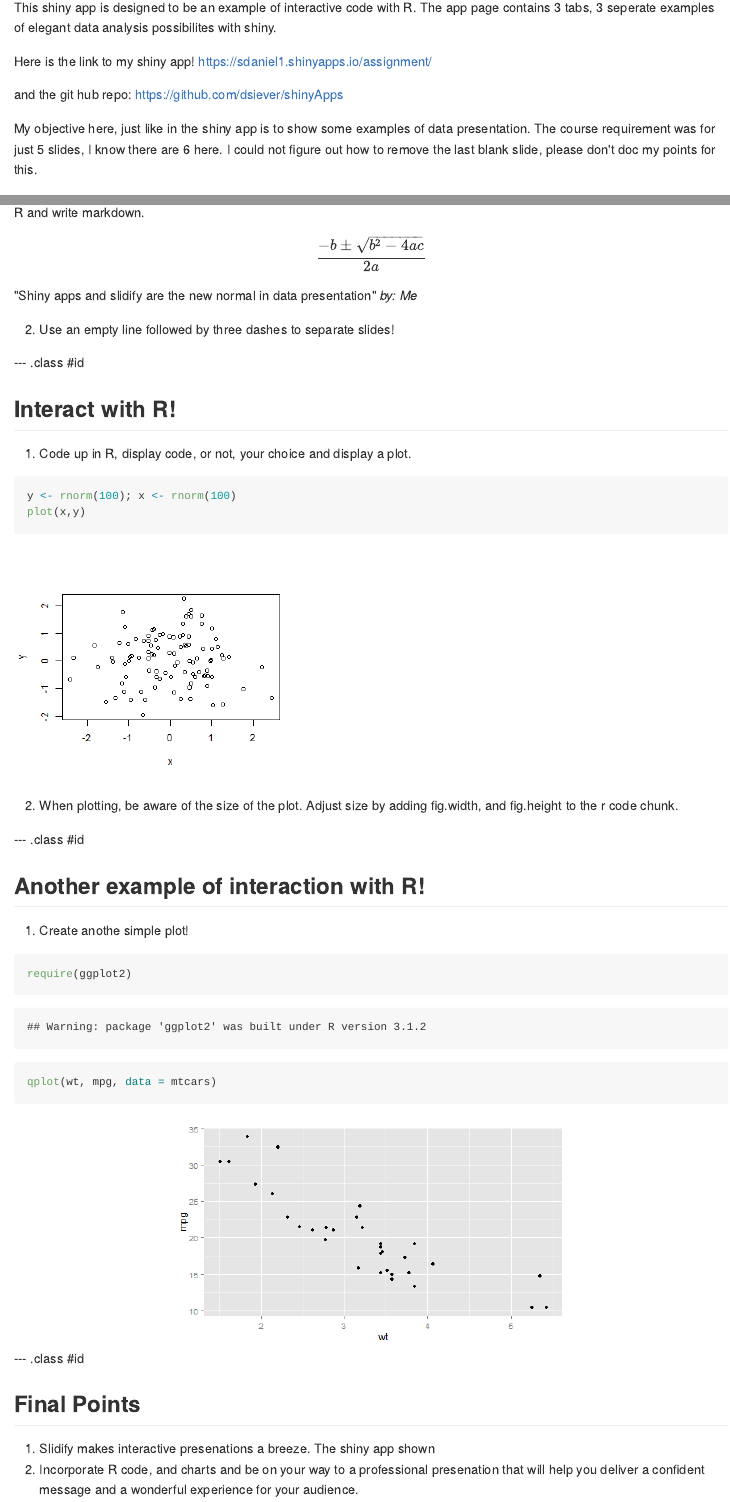
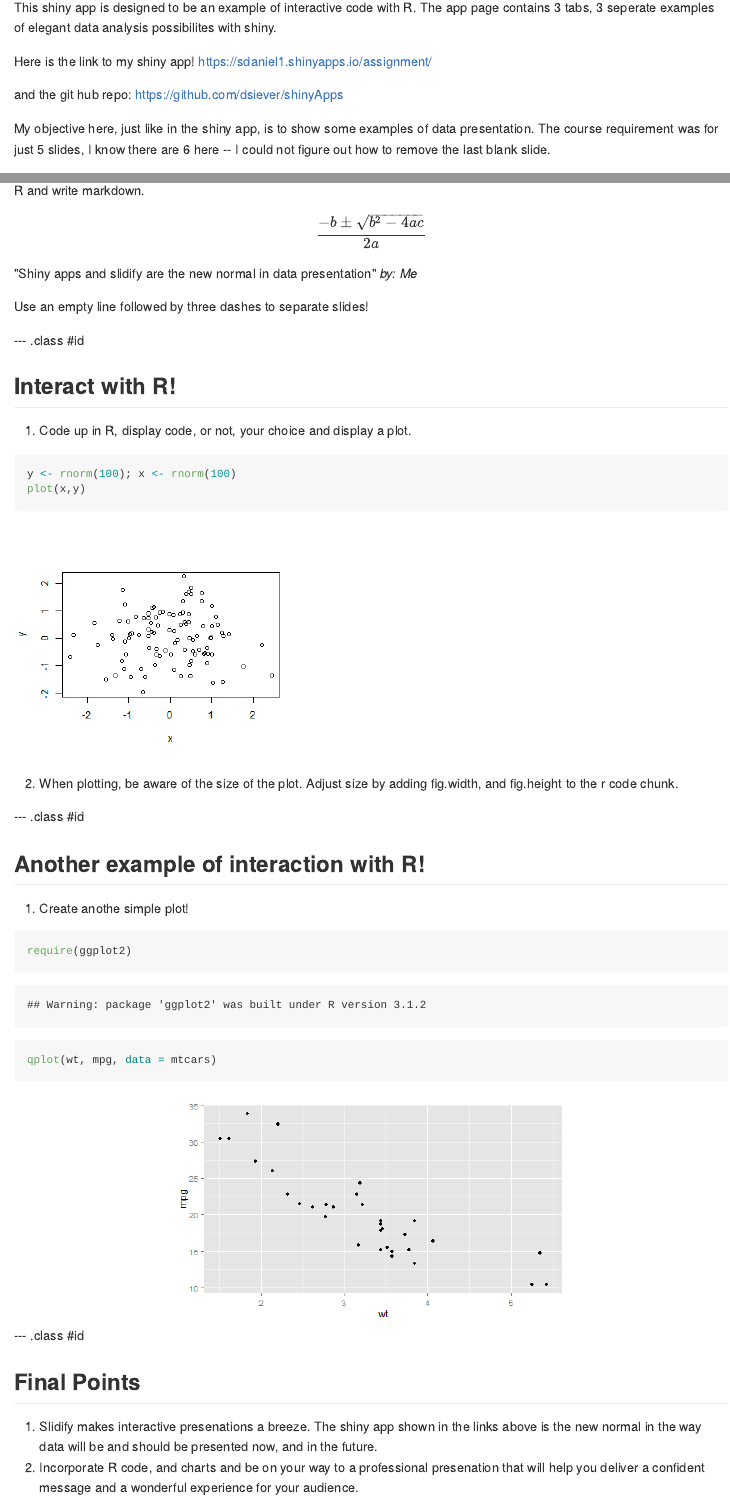
Before and after one commit to dsiever/dsiever.github.io, an R Markdown document (index.Rmd): the page in a window 1100 px wide, from 90 px down, and a second part further down, joined at a grey line. The pictures show the output file index.md that the author committed with the source, drawn offline in the style of GitHub.

Commit message:
update 946am

```diff
--- a/index.Rmd
+++ b/index.Rmd
@@ -21,20 +21,18 @@ https://sdaniel1.shinyapps.io/assignment/
 and the git hub repo:
 https://github.com/dsiever/shinyApps
 
-My objective here, just like in the shiny app is to show some examples of data presentation.  The course requirement was
-for just 5 slides, I know there are 6 here.  I could not figure out how to remove the last blank slide, please don't
-doc my points for this.
+My objective here, just like in the shiny app, is to show some examples of data presentation.  The course requirement was
+for just 5 slides, I know there are 6 here -- I could not figure out how to remove the last blank slide.
 
-By the way, this presentation is done in SLIDIFY which, it too
-has many elegant features, including the ablility to interact with R and write markdown.
+By the way, this presentation is done in SLIDIFY which, it too has many elegant features, including the ablility to
+interact with R and write markdown.
 
 $$\frac{-b \pm \sqrt{b^2 - 4 a c}}{2a}$$
 
 "Shiny apps and slidify are the new normal in data presentation"
 <cite> by: Me</cite>
 
-2. Use an empty line followed by three dashes to separate slides!
-
+Use an empty line followed by three dashes to separate slides!
 
 --- .class #id
 
@@ -65,11 +63,8 @@ qplot(wt, mpg, data = mtcars)
 
 ## Final Points
 
-1. Slidify makes interactive presenations a breeze.  The shiny app shown
+1. Slidify makes interactive presenations a breeze.  The shiny app shown in the links above is the new normal in the way
+data will be and should be presented now, and in the future.
 2. Incorporate R code, and charts and be on your way to a professional presenation that will help you deliver a confident message and a wonderful experience for your audience.
 
-<iframe width="400" height="225" frameborder="0"
-  src="http://www.google.com" >
-</iframe>
-
----
+--- .class #id
```
Also changed, not shown: index.html, index.md.
